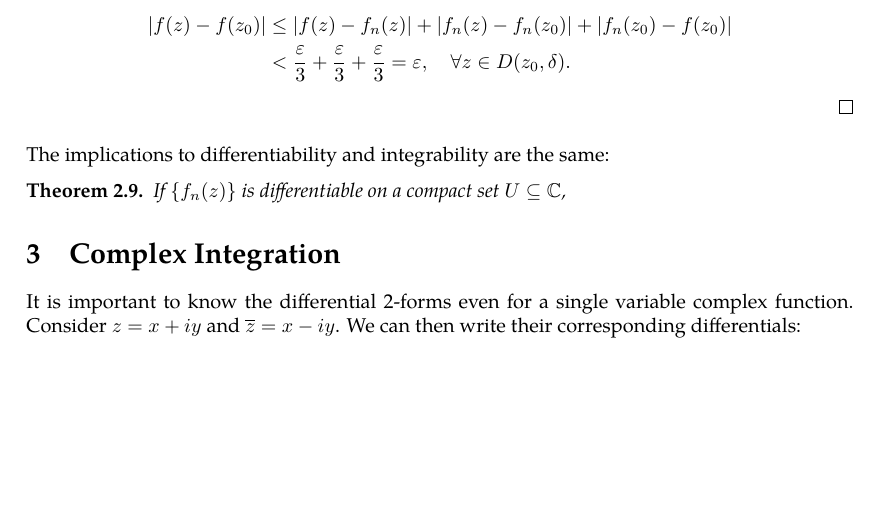
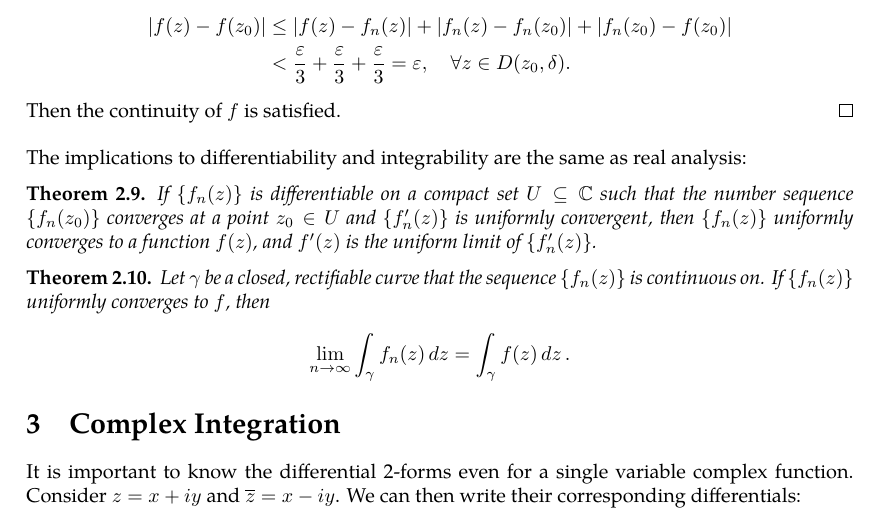
Before and after one commit to slipperking/complex-analysis-latex, a LaTeX document (main.tex): part of page 19 of 42, cut so that both start at the same text, the shorter picture padded with empty space. Compiled offline with pdfLaTeX.

Commit message:
overleaf_to_git (Fri Jun  6 01:07:56 2025 -0700): update main.tex from r7778 to r7790

```diff
--- a/main.tex
+++ b/main.tex
@@ -478,10 +478,14 @@ The Uniform Limit Theorem in real analysis is generalized:
         \abs{f(z)-f\paren{z_0}}&\leq\abs{f(z)-f_n(z)}+\abs{f_n(z)-f_n\paren{z_0}}+\abs{f_n\paren{z_0}-f\paren{z_0}}\\
         &<\frac{\varepsilon}{3}+\frac{\varepsilon}{3}+\frac{\varepsilon}{3}=\varepsilon,\quad\forall z\in D\paren{z_0,\delta}.
     \end{align*}
+    Then the continuity of \(f\) is satisfied.
 \end{proof}
-The implications to differentiability and integrability are the same:
+The implications to differentiability and integrability are the same as real analysis:
 \begin{theorem}
-    If \(\cbraces{f_n(z)}\) is differentiable on a compact set \(U\subseteq\mathbb{C}\),
+    If \(\cbraces{f_n(z)}\) is differentiable on a compact set \(U\subseteq\mathbb{C}\) such that the number sequence \(\cbraces{f_n\paren{z_0}}\) converges at a point \(z_0\in U\) and \(\cbraces{f'_n(z)}\) is uniformly convergent, then \(\cbraces{f_n(z)}\) uniformly converges to a function \(f(z)\), and \(f'(z)\) is the uniform limit of \(\cbraces{f'_n(z)}\).
+\end{theorem}
+\begin{theorem}
+    Let \(\gamma\) be a closed, rectifiable curve that the sequence \(\cbraces{f_n(z)}\) is continuous on. If \(\cbraces{f_n(z)}\) uniformly converges to \(f\), then \[\lim_{n\to\infty}\int_{\gamma}f_n(z)\ddz=\int_{\gamma}f(z)\ddz.\]
 \end{theorem}
 \section{Complex Integration}
 It is important to know the differential 2-forms even for a single variable complex function. Consider \(z=x+iy\) and \(\overline{z}=x-iy\). We can then write their corresponding differentials:
```
